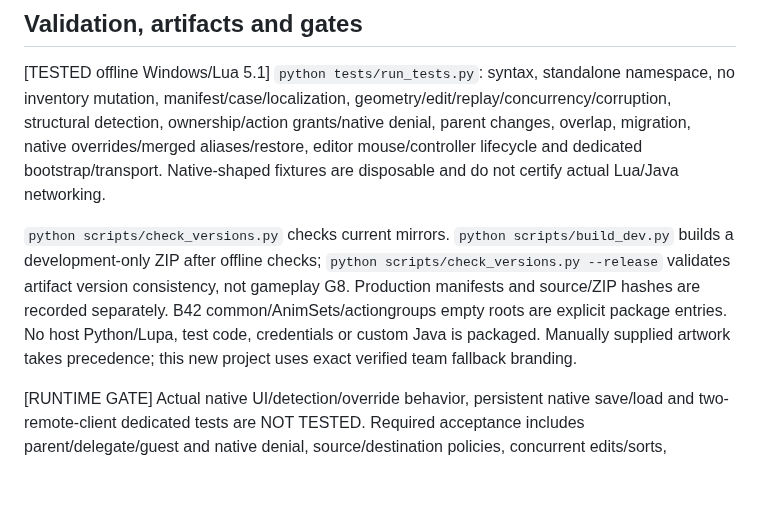
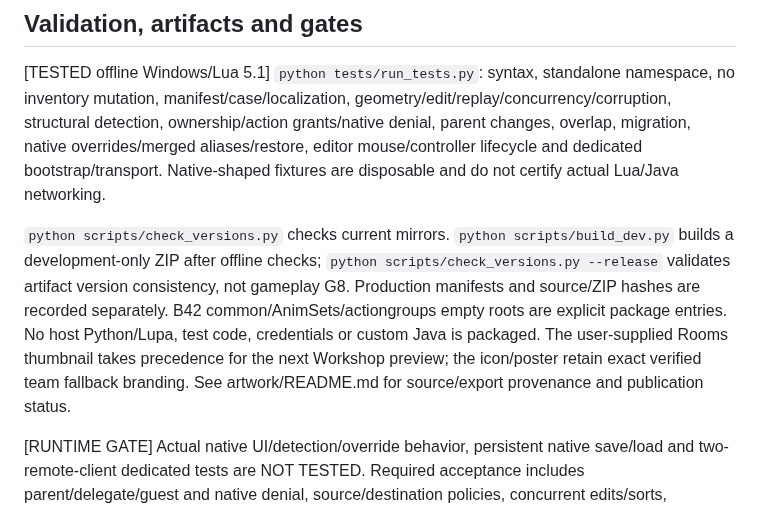
Before and after one commit to B47ANCE/B47ANCEDRooms, a Markdown page: docs/ROOMS_API.md, the part around the change. Drawn GitHub-style; blank space fills up the shorter version.

```diff
--- a/docs/ROOMS_API.md
+++ b/docs/ROOMS_API.md
@@ -81,6 +81,6 @@ Server sandbox controls: Enabled (true); RoomTileLimit (64–4096, default 1024)
 
 [TESTED offline Windows/Lua 5.1] `python tests/run_tests.py`: syntax, standalone namespace, no inventory mutation, manifest/case/localization, geometry/edit/replay/concurrency/corruption, structural detection, ownership/action grants/native denial, parent changes, overlap, migration, native overrides/merged aliases/restore, editor mouse/controller lifecycle and dedicated bootstrap/transport. Native-shaped fixtures are disposable and do not certify actual Lua/Java networking.
 
-`python scripts/check_versions.py` checks current mirrors. `python scripts/build_dev.py` builds a development-only ZIP after offline checks; `python scripts/check_versions.py --release` validates artifact version consistency, not gameplay G8. Production manifests and source/ZIP hashes are recorded separately. B42 common/AnimSets/actiongroups empty roots are explicit package entries. No host Python/Lupa, test code, credentials or custom Java is packaged. Manually supplied artwork takes precedence; this new project uses exact verified team fallback branding.
+`python scripts/check_versions.py` checks current mirrors. `python scripts/build_dev.py` builds a development-only ZIP after offline checks; `python scripts/check_versions.py --release` validates artifact version consistency, not gameplay G8. Production manifests and source/ZIP hashes are recorded separately. B42 common/AnimSets/actiongroups empty roots are explicit package entries. No host Python/Lupa, test code, credentials or custom Java is packaged. The user-supplied Rooms thumbnail takes precedence for the next Workshop preview; the icon/poster retain exact verified team fallback branding. See artwork/README.md for source/export provenance and publication status.
 
 [RUNTIME GATE] Actual native UI/detection/override behavior, persistent native save/load and two-remote-client dedicated tests are NOT TESTED. Required acceptance includes parent/delegate/guest and native denial, source/destination policies, concurrent edits/sorts, revocation before/after dispatch, container relocation, reconnect/restart and item conservation. G7 NOT TESTED/BLOCKED; stable G8 BLOCKED. Development packaging does not deploy, publish or launch anything.
```
Also changed, not shown: CHANGELOG.md (+3 -0 lines), README.md (+4 -0 lines), artwork/README.md (added, +34 -0 lines), artwork/thumbnail.png, 2 other files.
